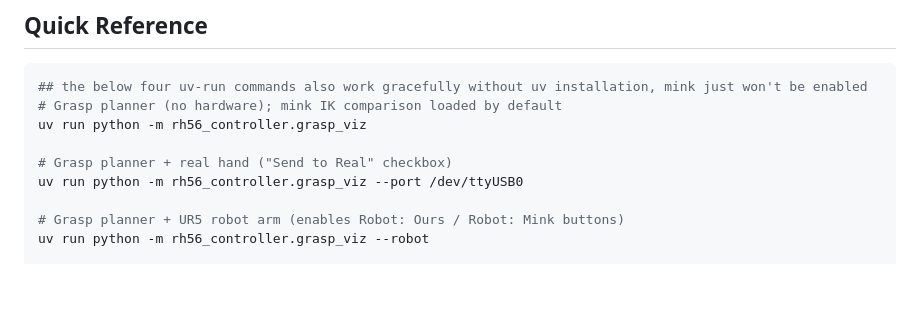
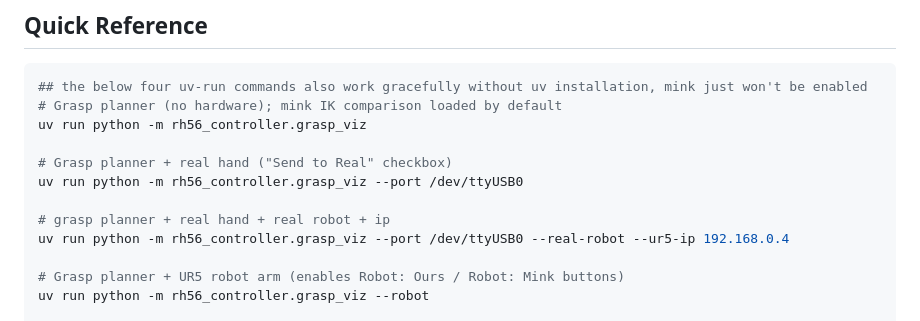
Before and after one commit to correlllab/rh56_controller, a Markdown page: README_SIM.md, the part around the change. Rendered like a GitHub page; blank space fills up the shorter version.

```diff
--- a/README_SIM.md
+++ b/README_SIM.md
@@ -9,6 +9,9 @@ uv run python -m rh56_controller.grasp_viz
 
 # Grasp planner + real hand ("Send to Real" checkbox)
 uv run python -m rh56_controller.grasp_viz --port /dev/ttyUSB0
+
+# grasp planner + real hand + real robot + ip
+uv run python -m rh56_controller.grasp_viz --port /dev/ttyUSB0 --real-robot --ur5-ip 192.168.0.4
 
 # Grasp planner + UR5 robot arm (enables Robot: Ours / Robot: Mink buttons)
 uv run python -m rh56_controller.grasp_viz --robot
```
Also changed, not shown: README_ROS2.md (added, +211 -0 lines).
